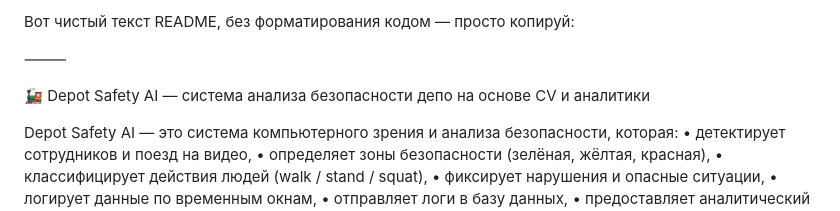
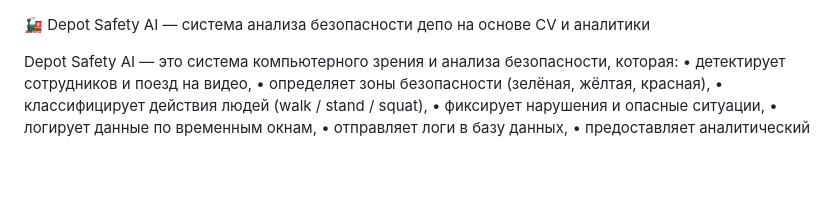
Before and after one commit to Sl1me621/AI_hack_mirea, a Markdown page: README.md, the part around the change. Rendered like a GitHub page; blank space fills up the shorter version.

Commit message:
clean readme

```diff
--- a/README.md
+++ b/README.md
@@ -1,6 +1,3 @@
-Вот чистый текст README, без форматирования кодом — просто копируй:
-
-⸻
 
 🚂 Depot Safety AI — система анализа безопасности депо на основе CV и аналитики
 
```
